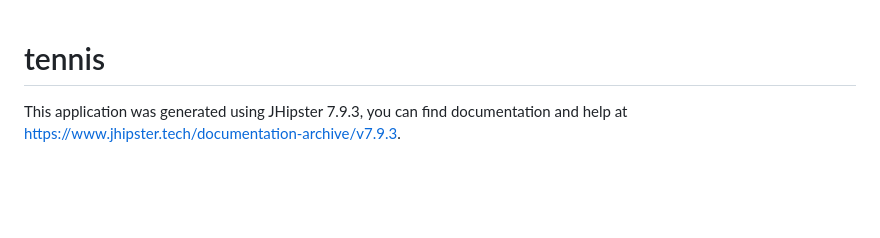
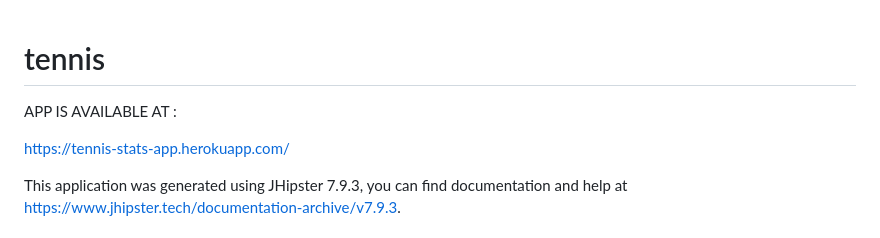
Before and after one commit to mouhamedtourepro78/tennis, a Markdown page: README.md, the part around the change. Drawn GitHub-style; blank space fills up the shorter version.

```diff
--- a/README.md
+++ b/README.md
@@ -1,4 +1,7 @@
 # tennis
+APP IS AVAILABLE AT :
+
+https://tennis-stats-app.herokuapp.com/
 
 This application was generated using JHipster 7.9.3, you can find documentation and help at [https://www.jhipster.tech/documentation-archive/v7.9.3](https://www.jhipster.tech/documentation-archive/v7.9.3).
 
```
